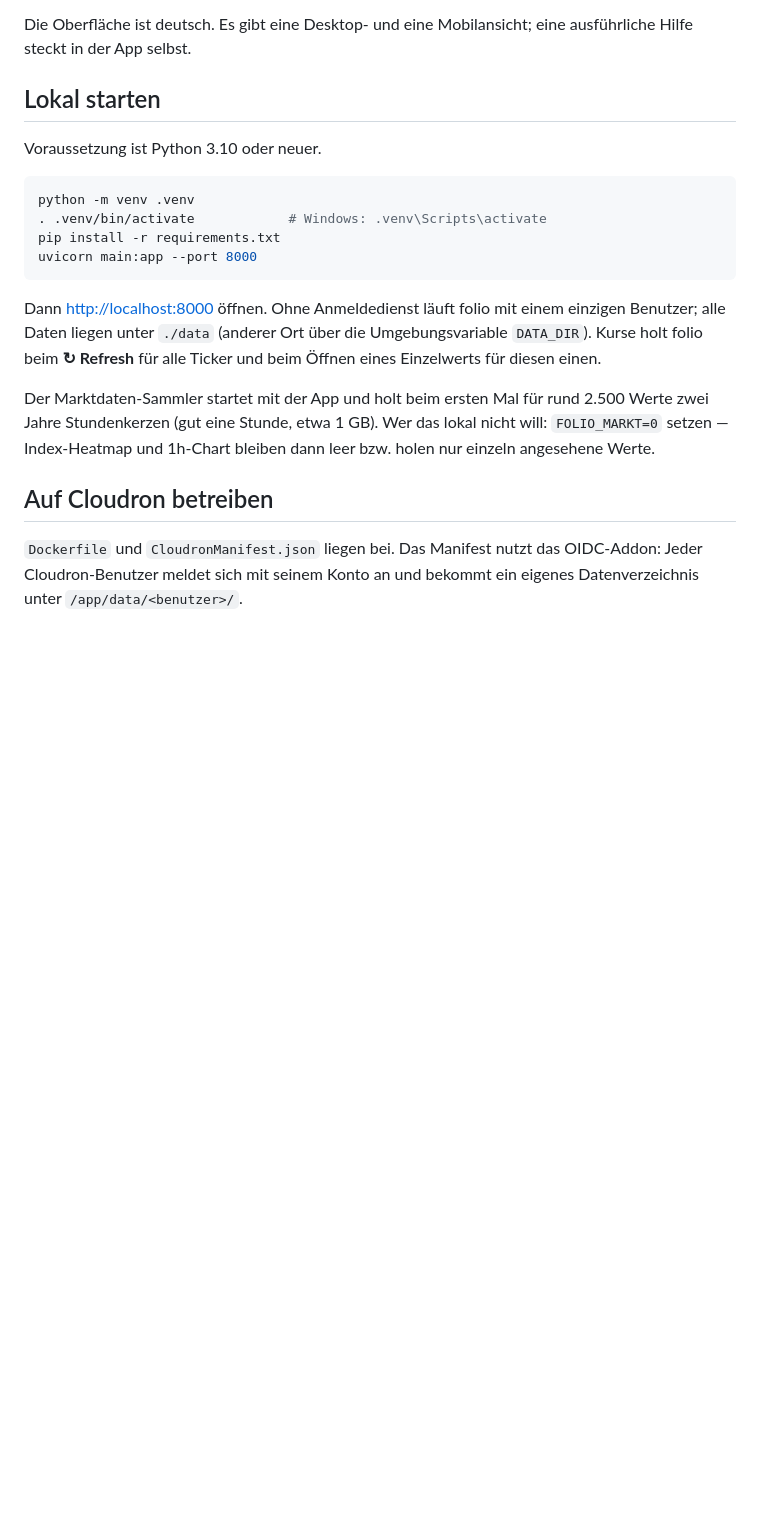
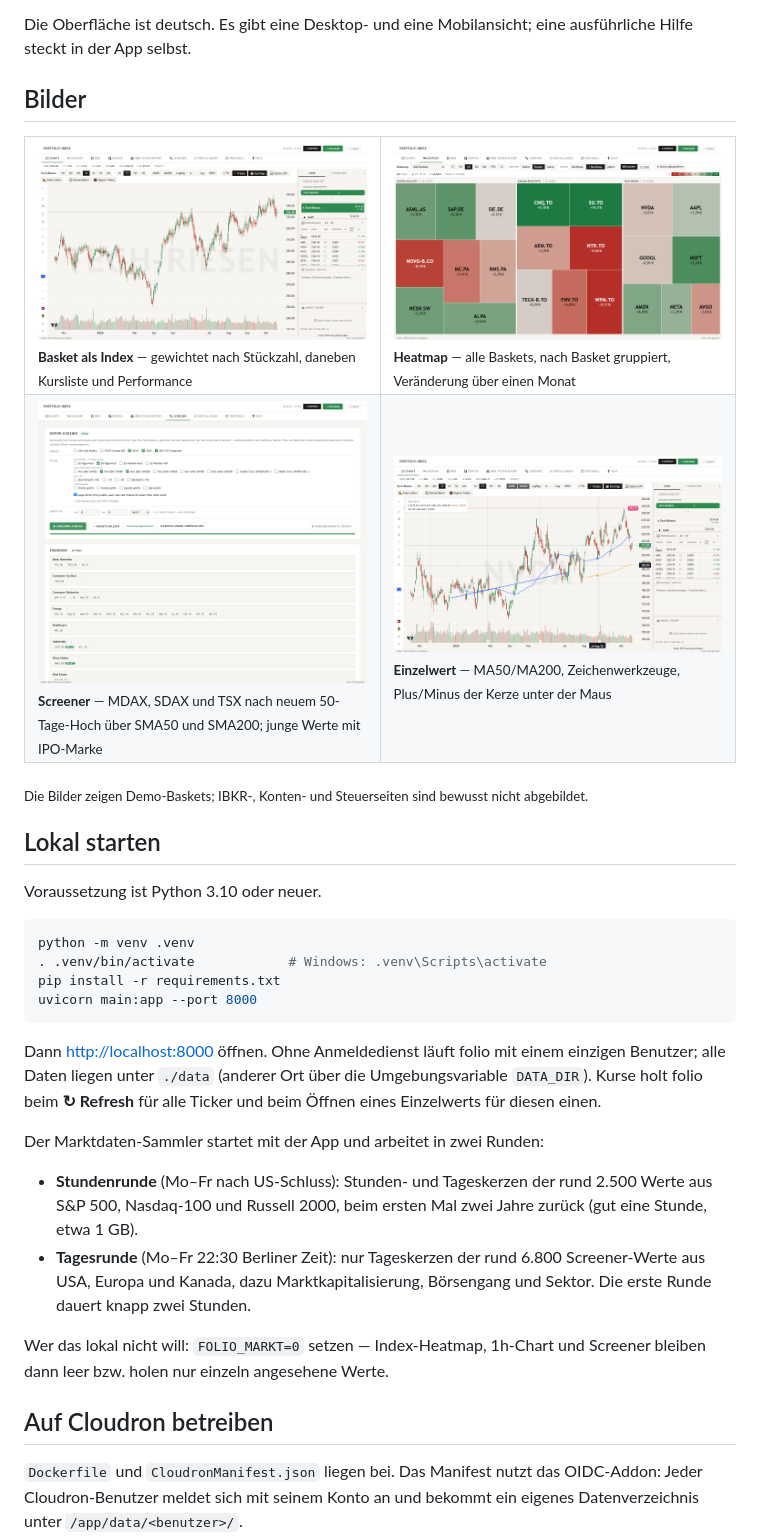
Before and after one commit to SebastGG/folio, a Markdown page: README.md, the part around one of its changes. GitHub-like rendering; pictures changed too: docs/screenshots/chart-einzelwert.png (added), docs/screenshots/chart-index.png (added), docs/screenshots/heatmap.png (added); blank space fills up the shorter version.

```diff
--- a/README.md
+++ b/README.md
@@ -31,6 +67,25 @@ Index und zeigt ihn als Chart — daneben jeden Einzelwert, dein Depot und dein
 
 Die Oberfläche ist deutsch. Es gibt eine Desktop- und eine Mobilansicht; eine
 ausführliche Hilfe steckt in der App selbst.
+
+## Bilder
+
+<table>
+  <tr>
+    <td width="50%"><img src="docs/screenshots/chart-index.png" alt="Ein Basket als eigener Index"><br>
+      <sub><b>Basket als Index</b> — gewichtet nach Stückzahl, daneben Kursliste und Performance</sub></td>
+    <td width="50%"><img src="docs/screenshots/heatmap.png" alt="Heatmap über alle Baskets"><br>
+      <sub><b>Heatmap</b> — alle Baskets, nach Basket gruppiert, Veränderung über einen Monat</sub></td>
+  </tr>
+  <tr>
+    <td width="50%"><img src="docs/screenshots/screener.png" alt="Screener über MDAX, SDAX und TSX"><br>
+      <sub><b>Screener</b> — MDAX, SDAX und TSX nach neuem 50-Tage-Hoch über SMA50 und SMA200; junge Werte mit IPO-Marke</sub></td>
+    <td width="50%"><img src="docs/screenshots/chart-einzelwert.png" alt="Einzelwert mit Zeichnungen"><br>
+      <sub><b>Einzelwert</b> — MA50/MA200, Zeichenwerkzeuge, Plus/Minus der Kerze unter der Maus</sub></td>
+  </tr>
+</table>
+
+<sub>Die Bilder zeigen Demo-Baskets; IBKR-, Konten- und Steuerseiten sind bewusst nicht abgebildet.</sub>
 
 ## Lokal starten
 
@@ -48,10 +103,17 @@ einzigen Benutzer; alle Daten liegen unter `./data` (anderer Ort über die
 Umgebungsvariable `DATA_DIR`). Kurse holt folio beim **↻ Refresh** für alle
 Ticker und beim Öffnen eines Einzelwerts für diesen einen.
 
-Der Marktdaten-Sammler startet mit der App und holt beim ersten Mal für rund
-2.500 Werte zwei Jahre Stundenkerzen (gut eine Stunde, etwa 1 GB). Wer das
-lokal nicht will: `FOLIO_MARKT=0` setzen — Index-Heatmap und 1h-Chart bleiben
-dann leer bzw. holen nur einzeln angesehene Werte.
+Der Marktdaten-Sammler startet mit der App und arbeitet in zwei Runden:
+
+- **Stundenrunde** (Mo–Fr nach US-Schluss): Stunden- und Tageskerzen der rund
+  2.500 Werte aus S&P 500, Nasdaq-100 und Russell 2000, beim ersten Mal zwei
+  Jahre zurück (gut eine Stunde, etwa 1 GB).
+- **Tagesrunde** (Mo–Fr 22:30 Berliner Zeit): nur Tageskerzen der rund 6.800
+  Screener-Werte aus USA, Europa und Kanada, dazu Marktkapitalisierung,
+  Börsengang und Sektor. Die erste Runde dauert knapp zwei Stunden.
+
+Wer das lokal nicht will: `FOLIO_MARKT=0` setzen — Index-Heatmap, 1h-Chart und
+Screener bleiben dann leer bzw. holen nur einzeln angesehene Werte.
 
 ## Auf Cloudron betreiben
 
```
Also changed, not shown: other parts of README.md (+56 -11 lines).
